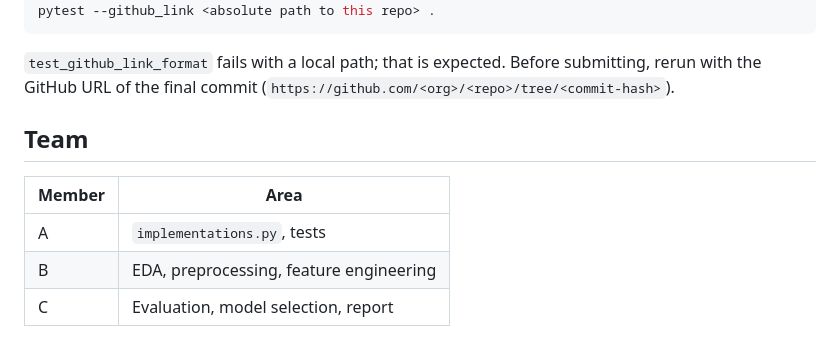
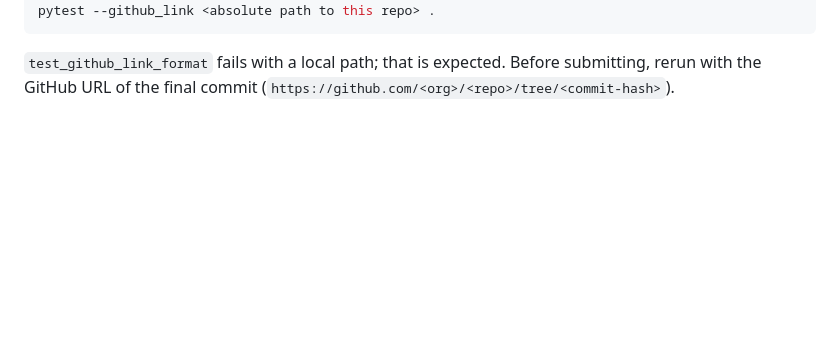
Before and after one commit to Kenzoud/ML_project1, a Markdown page: README.md, the part around the change. Rendered like a GitHub page; blank space fills up the shorter version.

Commit message:
Delete team member details from README
Removed team member section from README.

```diff
--- a/README.md
+++ b/README.md
@@ -155,11 +155,3 @@ pytest --github_link <absolute path to this repo> .
 `test_github_link_format` fails with a local path; that is expected. Before
 submitting, rerun with the GitHub URL of the final commit
 (`https://github.com/<org>/<repo>/tree/<commit-hash>`).
-
-## Team
-
-| Member | Area |
-|---|---|
-| A | `implementations.py`, tests |
-| B | EDA, preprocessing, feature engineering |
-| C | Evaluation, model selection, report |
```
